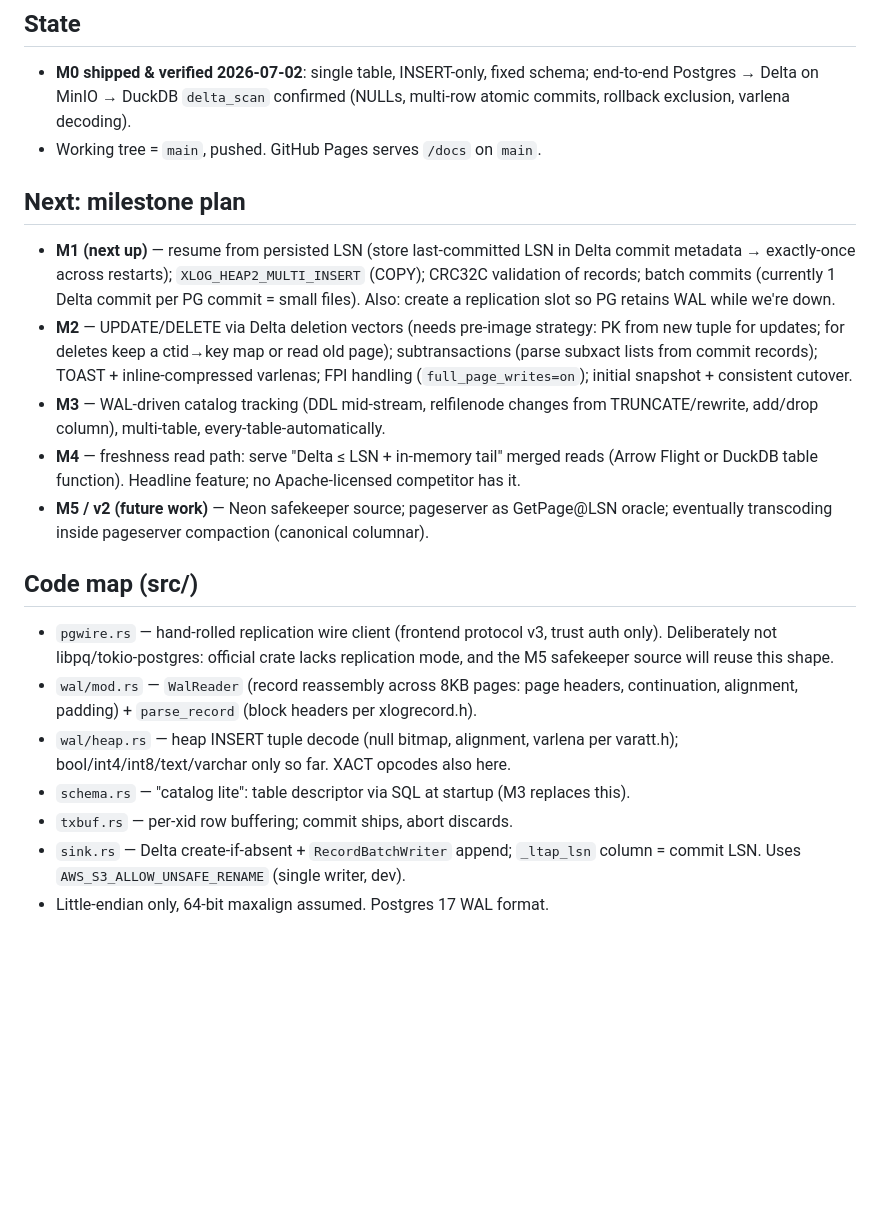
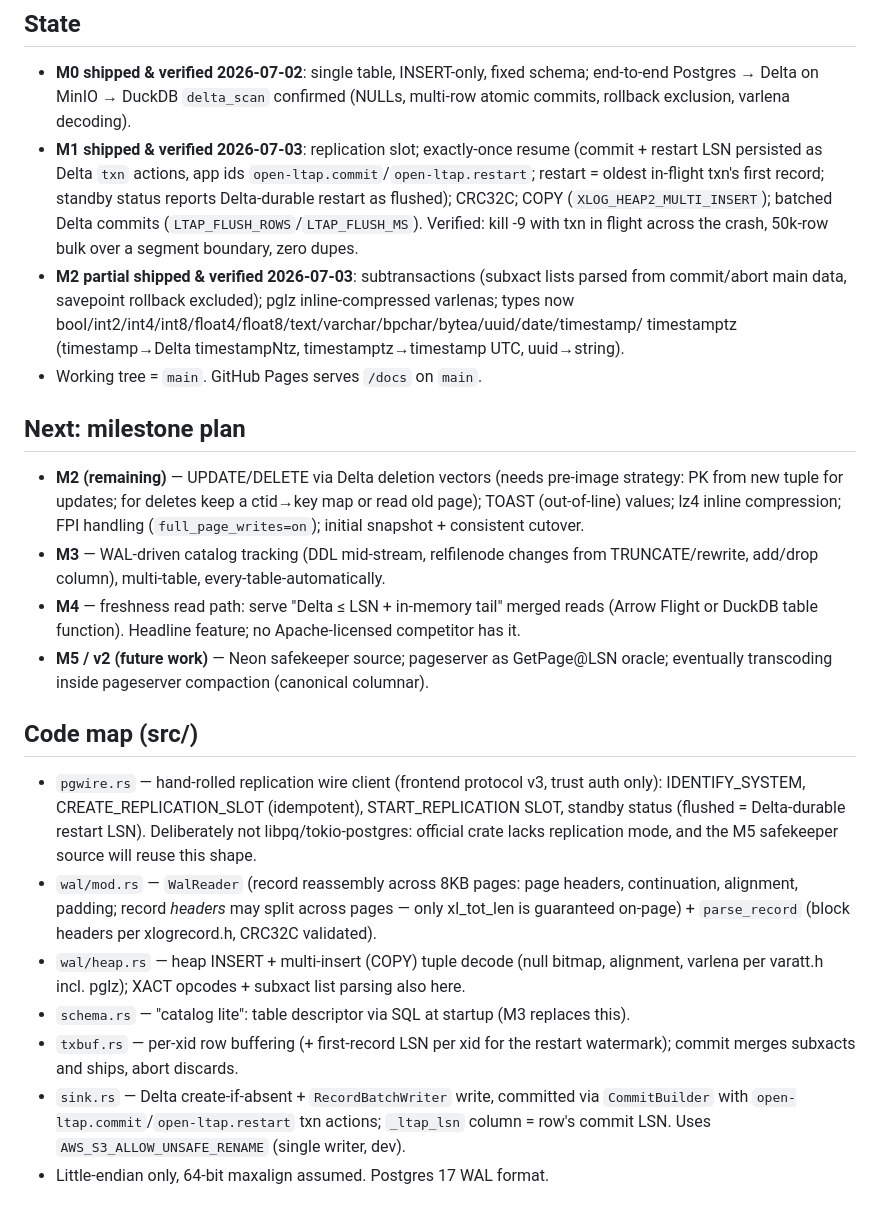
Before and after one commit to zemin-piao/open-ltap, a Markdown page: CLAUDE.md, the part around the change. Rendered like a GitHub page; blank space fills up the shorter version.

```diff
--- a/CLAUDE.md
+++ b/CLAUDE.md
@@ -23,18 +23,24 @@ Architecture deep-dive: https://zemin-piao.github.io/open-ltap/ (source: `docs/i
 - **M0 shipped & verified 2026-07-02**: single table, INSERT-only, fixed schema; end-to-end
   Postgres → Delta on MinIO → DuckDB `delta_scan` confirmed (NULLs, multi-row atomic commits,
   rollback exclusion, varlena decoding).
-- Working tree = `main`, pushed. GitHub Pages serves `/docs` on `main`.
+- **M1 shipped & verified 2026-07-03**: replication slot; exactly-once resume (commit + restart
+  LSN persisted as Delta `txn` actions, app ids `open-ltap.commit`/`open-ltap.restart`; restart =
+  oldest in-flight txn's first record; standby status reports Delta-durable restart as flushed);
+  CRC32C; COPY (`XLOG_HEAP2_MULTI_INSERT`); batched Delta commits (`LTAP_FLUSH_ROWS`/`LTAP_FLUSH_MS`).
+  Verified: kill -9 with txn in flight across the crash, 50k-row bulk over a segment boundary,
+  zero dupes.
+- **M2 partial shipped & verified 2026-07-03**: subtransactions (subxact lists parsed from
+  commit/abort main data, savepoint rollback excluded); pglz inline-compressed varlenas;
+  types now bool/int2/int4/int8/float4/float8/text/varchar/bpchar/bytea/uuid/date/timestamp/
+  timestamptz (timestamp→Delta timestampNtz, timestamptz→timestamp UTC, uuid→string).
+- Working tree = `main`. GitHub Pages serves `/docs` on `main`.
 
 ## Next: milestone plan
 
-- **M1 (next up)** — resume from persisted LSN (store last-committed LSN in Delta commit
-  metadata → exactly-once across restarts); `XLOG_HEAP2_MULTI_INSERT` (COPY); CRC32C validation
-  of records; batch commits (currently 1 Delta commit per PG commit = small files). Also: create
-  a replication slot so PG retains WAL while we're down.
-- **M2** — UPDATE/DELETE via Delta deletion vectors (needs pre-image strategy: PK from new tuple
-  for updates; for deletes keep a ctid→key map or read old page); subtransactions (parse subxact
-  lists from commit records); TOAST + inline-compressed varlenas; FPI handling
-  (`full_page_writes=on`); initial snapshot + consistent cutover.
+- **M2 (remaining)** — UPDATE/DELETE via Delta deletion vectors (needs pre-image strategy: PK
+  from new tuple for updates; for deletes keep a ctid→key map or read old page); TOAST
+  (out-of-line) values; lz4 inline compression; FPI handling (`full_page_writes=on`);
+  initial snapshot + consistent cutover.
 - **M3** — WAL-driven catalog tracking (DDL mid-stream, relfilenode changes from
   TRUNCATE/rewrite, add/drop column), multi-table, every-table-automatically.
 - **M4** — freshness read path: serve "Delta ≤ LSN + in-memory tail" merged reads
@@ -44,16 +50,20 @@ Architecture deep-dive: https://zemin-piao.github.io/open-ltap/ (source: `docs/i
 
 ## Code map (src/)
 
-- `pgwire.rs` — hand-rolled replication wire client (frontend protocol v3, trust auth only).
-  Deliberately not libpq/tokio-postgres: official crate lacks replication mode, and the M5
-  safekeeper source will reuse this shape.
+- `pgwire.rs` — hand-rolled replication wire client (frontend protocol v3, trust auth only):
+  IDENTIFY_SYSTEM, CREATE_REPLICATION_SLOT (idempotent), START_REPLICATION SLOT, standby status
+  (flushed = Delta-durable restart LSN). Deliberately not libpq/tokio-postgres: official crate
+  lacks replication mode, and the M5 safekeeper source will reuse this shape.
 - `wal/mod.rs` — `WalReader` (record reassembly across 8KB pages: page headers, continuation,
-  alignment, padding) + `parse_record` (block headers per xlogrecord.h).
-- `wal/heap.rs` — heap INSERT tuple decode (null bitmap, alignment, varlena per varatt.h);
-  bool/int4/int8/text/varchar only so far. XACT opcodes also here.
+  alignment, padding; record *headers* may split across pages — only xl_tot_len is guaranteed
+  on-page) + `parse_record` (block headers per xlogrecord.h, CRC32C validated).
+- `wal/heap.rs` — heap INSERT + multi-insert (COPY) tuple decode (null bitmap, alignment,
+  varlena per varatt.h incl. pglz); XACT opcodes + subxact list parsing also here.
 - `schema.rs` — "catalog lite": table descriptor via SQL at startup (M3 replaces this).
-- `txbuf.rs` — per-xid row buffering; commit ships, abort discards.
-- `sink.rs` — Delta create-if-absent + `RecordBatchWriter` append; `_ltap_lsn` column = commit LSN.
+- `txbuf.rs` — per-xid row buffering (+ first-record LSN per xid for the restart watermark);
+  commit merges subxacts and ships, abort discards.
+- `sink.rs` — Delta create-if-absent + `RecordBatchWriter` write, committed via `CommitBuilder`
+  with `open-ltap.commit`/`open-ltap.restart` txn actions; `_ltap_lsn` column = row's commit LSN.
   Uses `AWS_S3_ALLOW_UNSAFE_RENAME` (single writer, dev).
 - Little-endian only, 64-bit maxalign assumed. Postgres 17 WAL format.
 
```
Also changed, not shown: README.md (+30 -16 lines).
